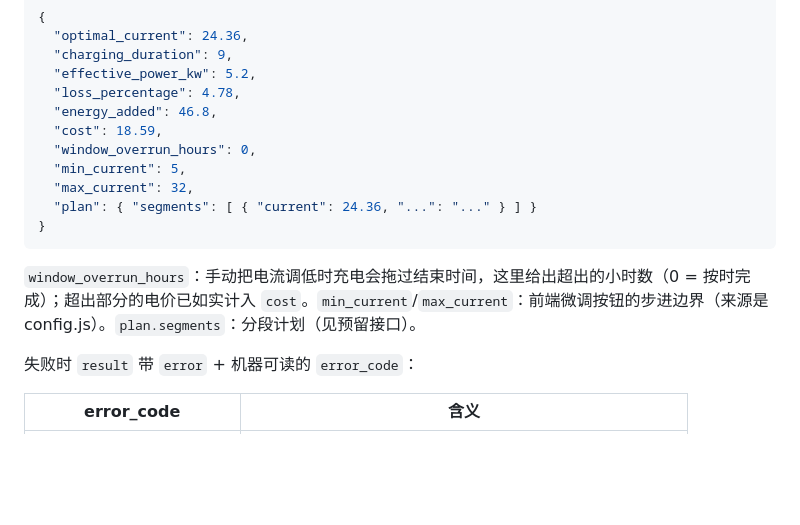
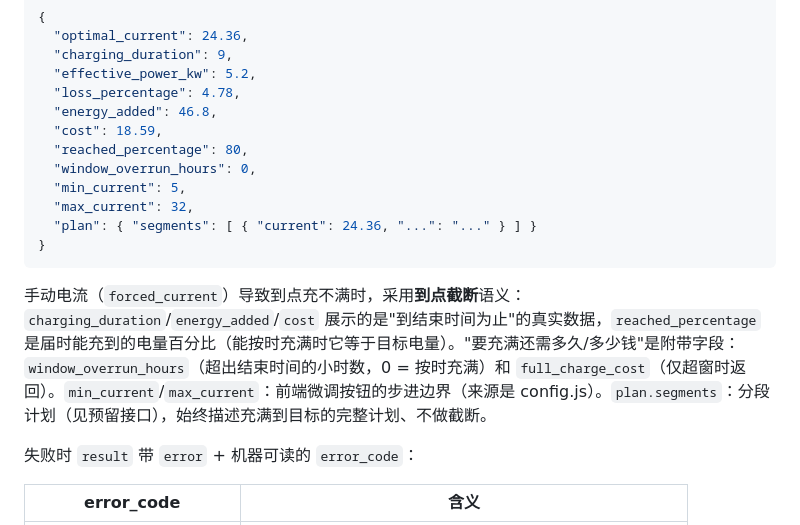
Before and after one commit to ivanphz/tesla-calc-web, a Markdown page: README.md, the part around the change. GitHub-like rendering; blank space fills up the shorter version.

````diff
--- a/README.md
+++ b/README.md
@@ -96,6 +96,7 @@ tesla-calc-web/
   "loss_percentage": 4.78,
   "energy_added": 46.8,
   "cost": 18.59,
+  "reached_percentage": 80,
   "window_overrun_hours": 0,
   "min_current": 5,
   "max_current": 32,
@@ -103,7 +104,7 @@ tesla-calc-web/
 }
 ```
 
-`window_overrun_hours`：手动把电流调低时充电会拖过结束时间，这里给出超出的小时数（0 = 按时完成）；超出部分的电价已如实计入 `cost`。`min_current`/`max_current`：前端微调按钮的步进边界（来源是 config.js）。`plan.segments`：分段计划（见预留接口）。
+手动电流（`forced_current`）导致到点充不满时，采用**到点截断**语义：`charging_duration`/`energy_added`/`cost` 展示的是"到结束时间为止"的真实数据，`reached_percentage` 是届时能充到的电量百分比（能按时充满时它等于目标电量）。"要充满还需多久/多少钱"是附带字段：`window_overrun_hours`（超出结束时间的小时数，0 = 按时充满）和 `full_charge_cost`（仅超窗时返回）。`min_current`/`max_current`：前端微调按钮的步进边界（来源是 config.js）。`plan.segments`：分段计划（见预留接口），始终描述充满到目标的完整计划、不做截断。
 
 失败时 `result` 带 `error` + 机器可读的 `error_code`：
 
````
Also changed, not shown: DEVELOPMENT.md (+1 -1 lines).
